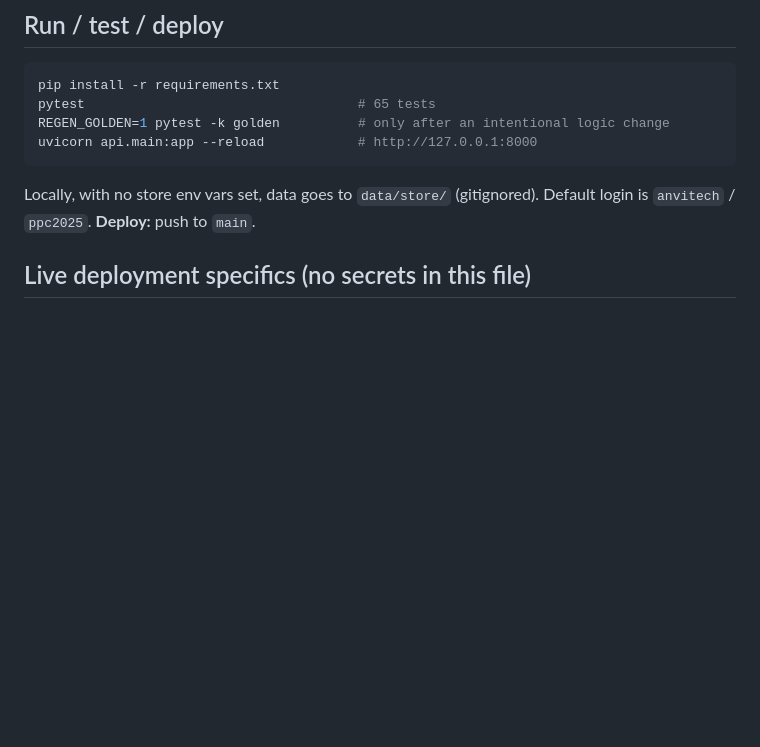
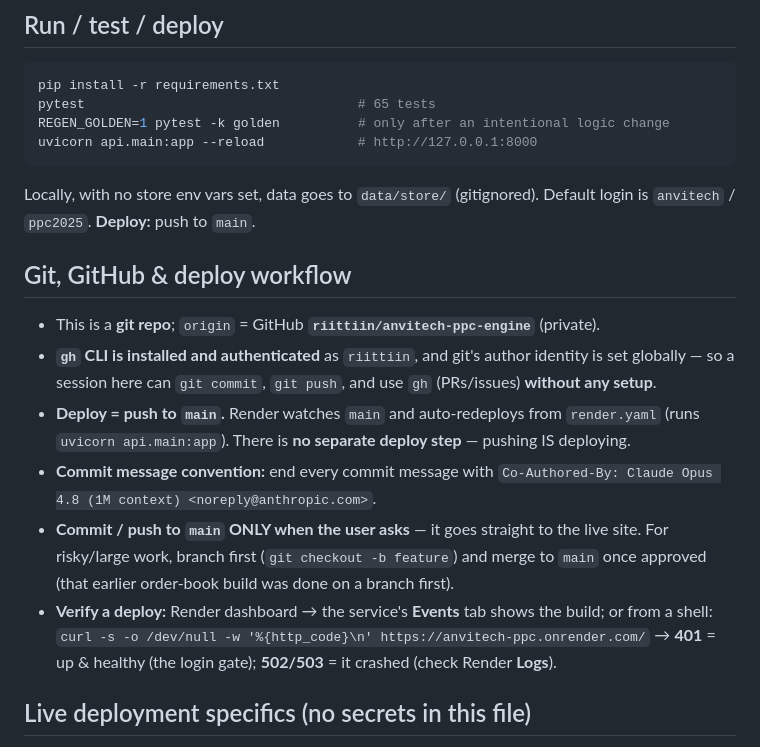
Before and after one commit to riittiin/anvitech-ppc-engine, a Markdown page: HANDOFF.md, the part around the change. Drawn GitHub-style; blank space fills up the shorter version.

Commit message:
HANDOFF.md: add explicit Git/GitHub/deploy workflow
Spell out for a new session: gh is authenticated as riittiin, git identity is
set, push-to-main auto-deploys via render.yaml, the commit-message trailer
convention, branch-for-risky-work, and how to verify a deploy (curl 401 = up).

Co-Authored-By: Claude Opus 4.8 (1M context) <noreply@anthropic.com>

````diff
--- a/HANDOFF.md
+++ b/HANDOFF.md
@@ -45,6 +45,25 @@ uvicorn api.main:app --reload            # http://127.0.0.1:8000
 ```
 Locally, with no store env vars set, data goes to `data/store/` (gitignored).
 Default login is `anvitech` / `ppc2025`. **Deploy:** push to `main`.
+
+## Git, GitHub & deploy workflow
+
+- This is a **git repo**; `origin` = GitHub **`riittiin/anvitech-ppc-engine`** (private).
+- **`gh` CLI is installed and authenticated** as `riittiin`, and git's author identity
+  is set globally — so a session here can `git commit`, `git push`, and use `gh`
+  (PRs/issues) **without any setup**.
+- **Deploy = push to `main`.** Render watches `main` and auto-redeploys from
+  `render.yaml` (runs `uvicorn api.main:app`). There is **no separate deploy step** —
+  pushing IS deploying.
+- **Commit message convention:** end every commit message with
+  `Co-Authored-By: Claude Opus 4.8 (1M context) <noreply@anthropic.com>`.
+- **Commit / push to `main` ONLY when the user asks** — it goes straight to the live
+  site. For risky/large work, branch first (`git checkout -b feature`) and merge to
+  `main` once approved (that earlier order-book build was done on a branch first).
+- **Verify a deploy:** Render dashboard → the service's **Events** tab shows the
+  build; or from a shell:
+  `curl -s -o /dev/null -w '%{http_code}\n' https://anvitech-ppc.onrender.com/` →
+  **401** = up & healthy (the login gate); **502/503** = it crashed (check Render **Logs**).
 
 ## Live deployment specifics (no secrets in this file)
 
````
